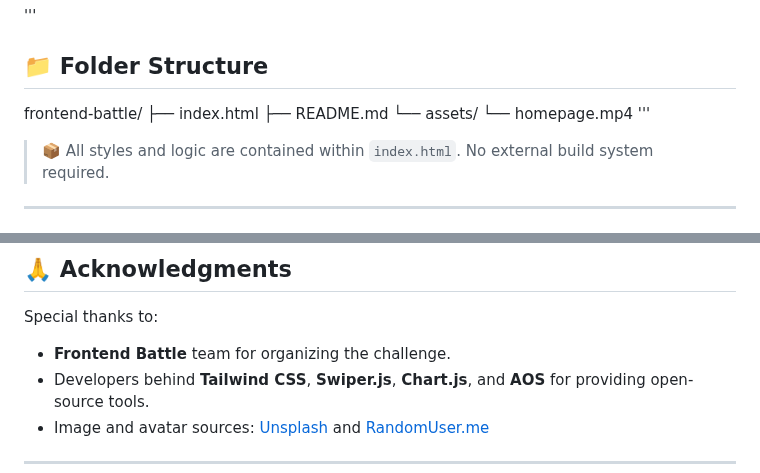
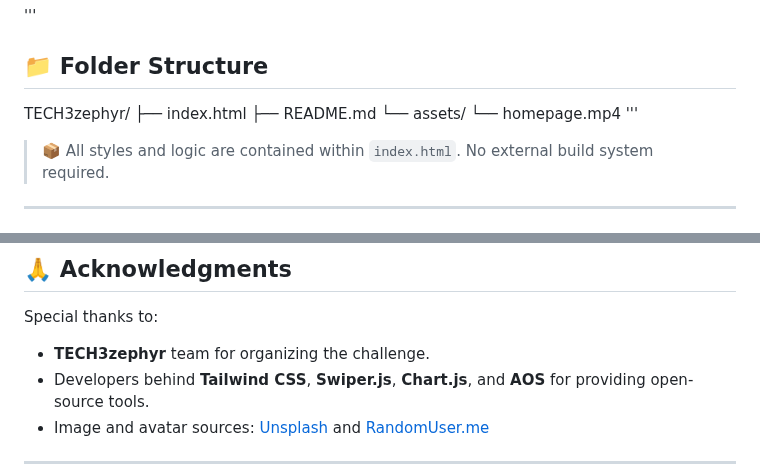
Before and after one commit to tu-lasizzzz/TECH3zephyr, a Markdown page: README.md, 2 parts joined by grey strips. Drawn GitHub-style.

```diff
--- a/README.md
+++ b/README.md
@@ -51,7 +51,7 @@ This project recreates the original UI shown in the challenge PDF using **only H
 ---
 '''
 ## 📁 Folder Structure
-frontend-battle/
+TECH3zephyr/
 ├── index.html
 ├── README.md
 └── assets/
@@ -77,7 +77,7 @@ frontend-battle/
 
 Special thanks to:
 
-- **Frontend Battle** team for organizing the challenge.
+- **TECH3zephyr** team for organizing the challenge.
 - Developers behind **Tailwind CSS**, **Swiper.js**, **Chart.js**, and **AOS** for providing open-source tools.
 - Image and avatar sources: [Unsplash](https://unsplash.com/) and [RandomUser.me](https://randomuser.me/)
 
```
